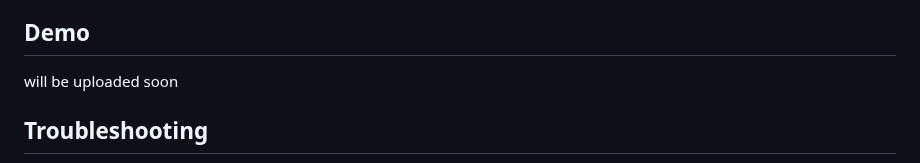
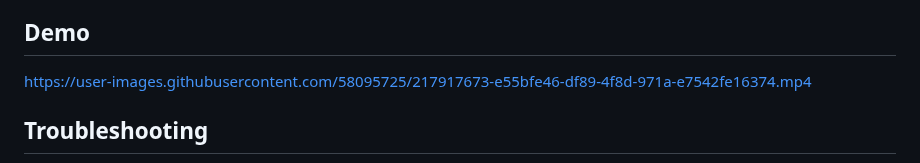
Before and after one commit to Ghazoui-Badr-Eddine/Attendance-Management-System, a Markdown page: README.md, the part around the change. Drawn GitHub-style.

```diff
--- a/README.md
+++ b/README.md
@@ -152,8 +152,7 @@ Use the website code to view all students' information, to perform CRUD operatio
 
 ## Demo
 
-will be uploaded soon
-
+https://user-images.githubusercontent.com/58095725/217917673-e55bfe46-df89-4f8d-971a-e7542fe16374.mp4
 
 ## Troubleshooting
 
```
